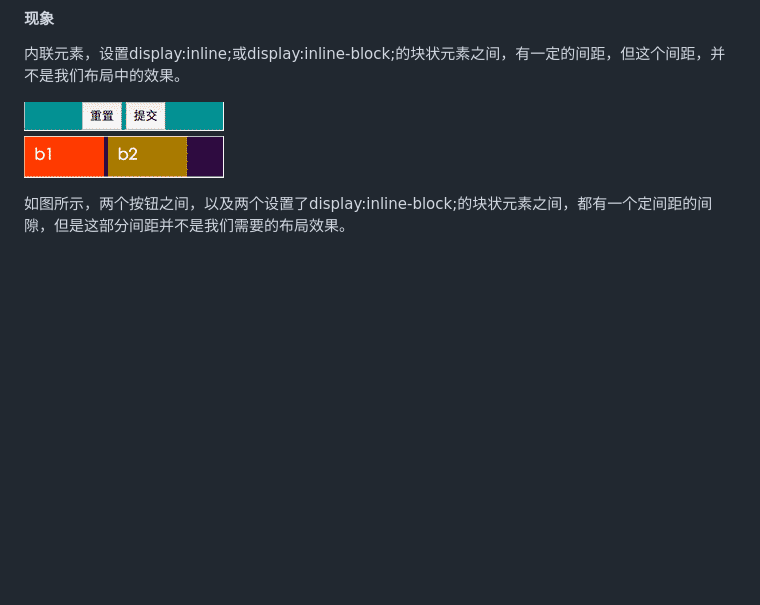
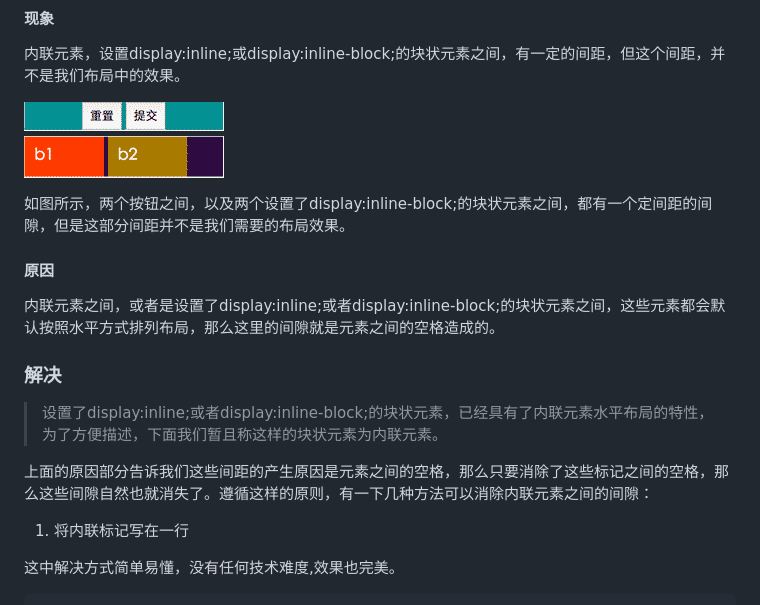
Before and after one commit to suchcl/blog, a Markdown page: 清除内联元素间的间隙/readme.md, the part around the change printed below. Rendered like a GitHub page; blank space fills up the shorter version.

```diff
--- a/清除内联元素间的间隙/readme.md
+++ b/清除内联元素间的间隙/readme.md
@@ -7,3 +7,18 @@
 ![](images/img1.png)
 
 如图所示，两个按钮之间，以及两个设置了display:inline-block;的块状元素之间，都有一个定间距的间隙，但是这部分间距并不是我们需要的布局效果。
+
+#### 原因
+
+内联元素之间，或者是设置了display:inline;或者display:inline-block;的块状元素之间，这些元素都会默认按照水平方式排列布局，那么这里的间隙就是元素之间的空格造成的。
+
+### 解决
+
+> 设置了display:inline;或者display:inline-block;的块状元素，已经具有了内联元素水平布局的特性，为了方便描述，下面我们暂且称这样的块状元素为内联元素。
+
+上面的原因部分告诉我们这些间距的产生原因是元素之间的空格，那么只要消除了这些标记之间的空格，那么这些间隙自然也就消失了。遵循这样的原则，有一下几种方法可以消除内联元素之间的间隙：
+
+1. 将内联标记写在一行
+
+这中解决方式简单易懂，没有任何技术难度,效果也完美。
+
```
Also changed, not shown: other parts of 清除内联元素间的间隙/readme.md (+11 -0 lines), 清除内联元素间的间隙/images/img2.png (added), 2 other files.
